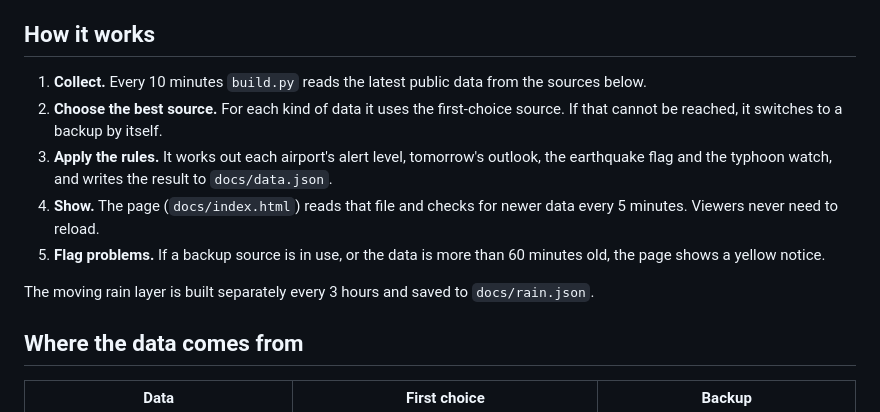
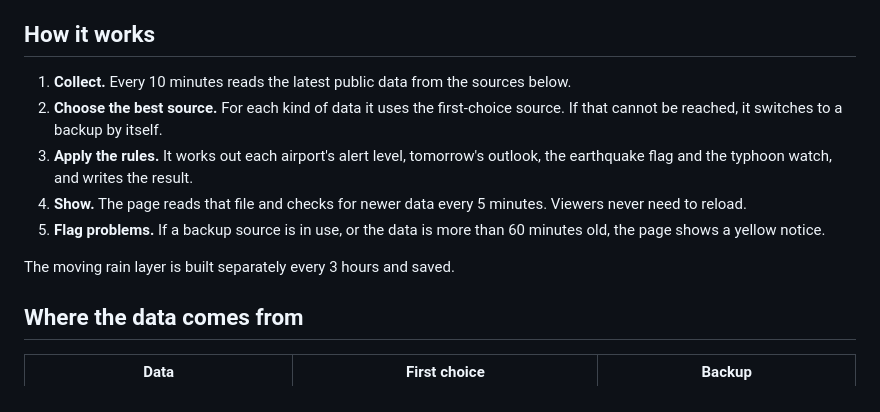
Before and after one commit to 1av-itinnovation/airport-weather, a Markdown page: README.md, the part around the change. GitHub-like rendering.

```diff
--- a/README.md
+++ b/README.md
@@ -30,17 +30,17 @@ why, and how reliable each reading is.
 
 ## How it works
 
-1. **Collect.** Every 10 minutes `build.py` reads the latest public data from the sources below.
+1. **Collect.** Every 10 minutes reads the latest public data from the sources below.
 2. **Choose the best source.** For each kind of data it uses the first-choice source. If that cannot
    be reached, it switches to a backup by itself.
 3. **Apply the rules.** It works out each airport's alert level, tomorrow's outlook, the earthquake
-   flag and the typhoon watch, and writes the result to `docs/data.json`.
-4. **Show.** The page (`docs/index.html`) reads that file and checks for newer data every 5 minutes.
+   flag and the typhoon watch, and writes the result.
+4. **Show.** The page reads that file and checks for newer data every 5 minutes.
    Viewers never need to reload.
 5. **Flag problems.** If a backup source is in use, or the data is more than 60 minutes old, the
    page shows a yellow notice.
 
-The moving rain layer is built separately every 3 hours and saved to `docs/rain.json`.
+The moving rain layer is built separately every 3 hours and saved.
 
 ## Where the data comes from
 
```
